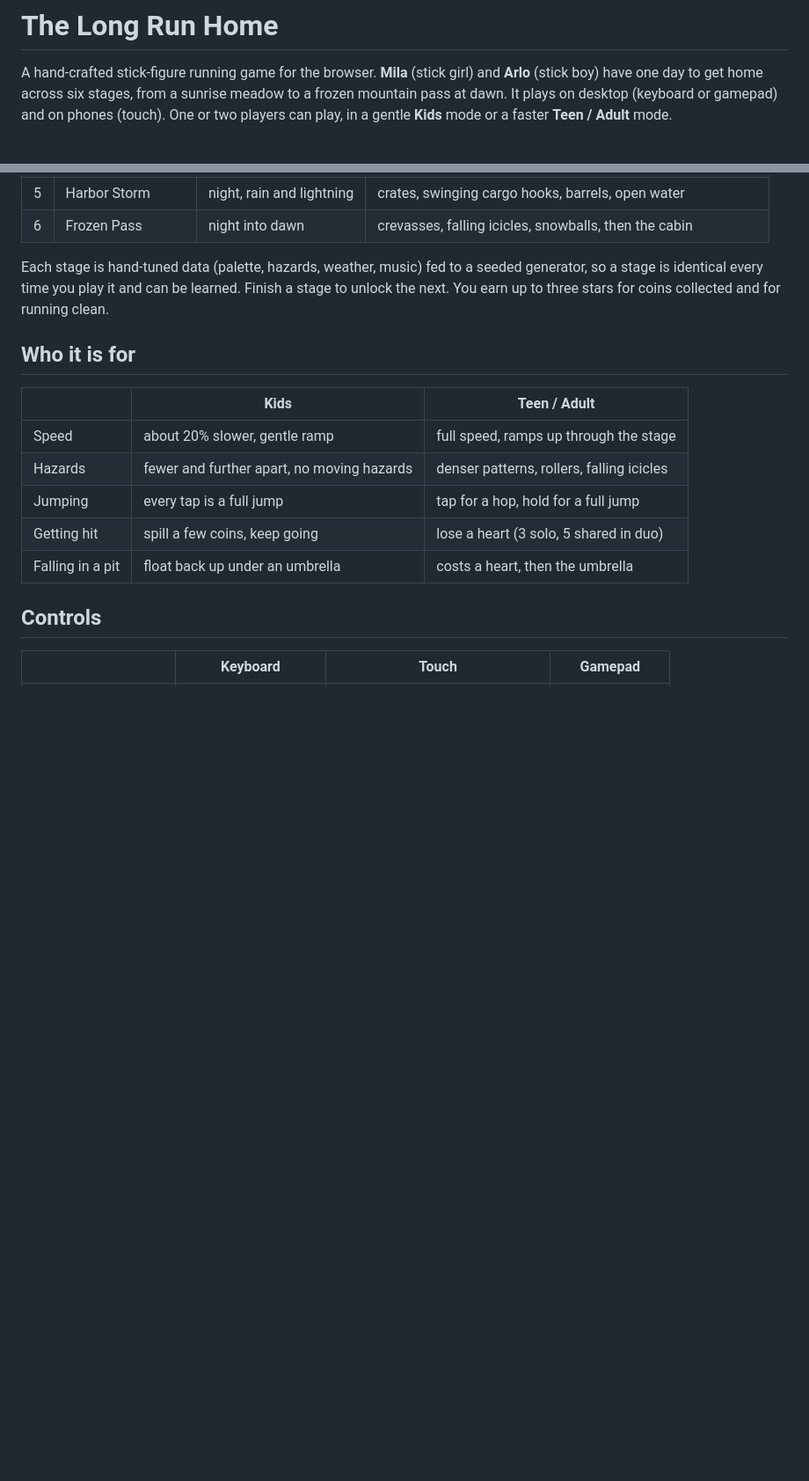
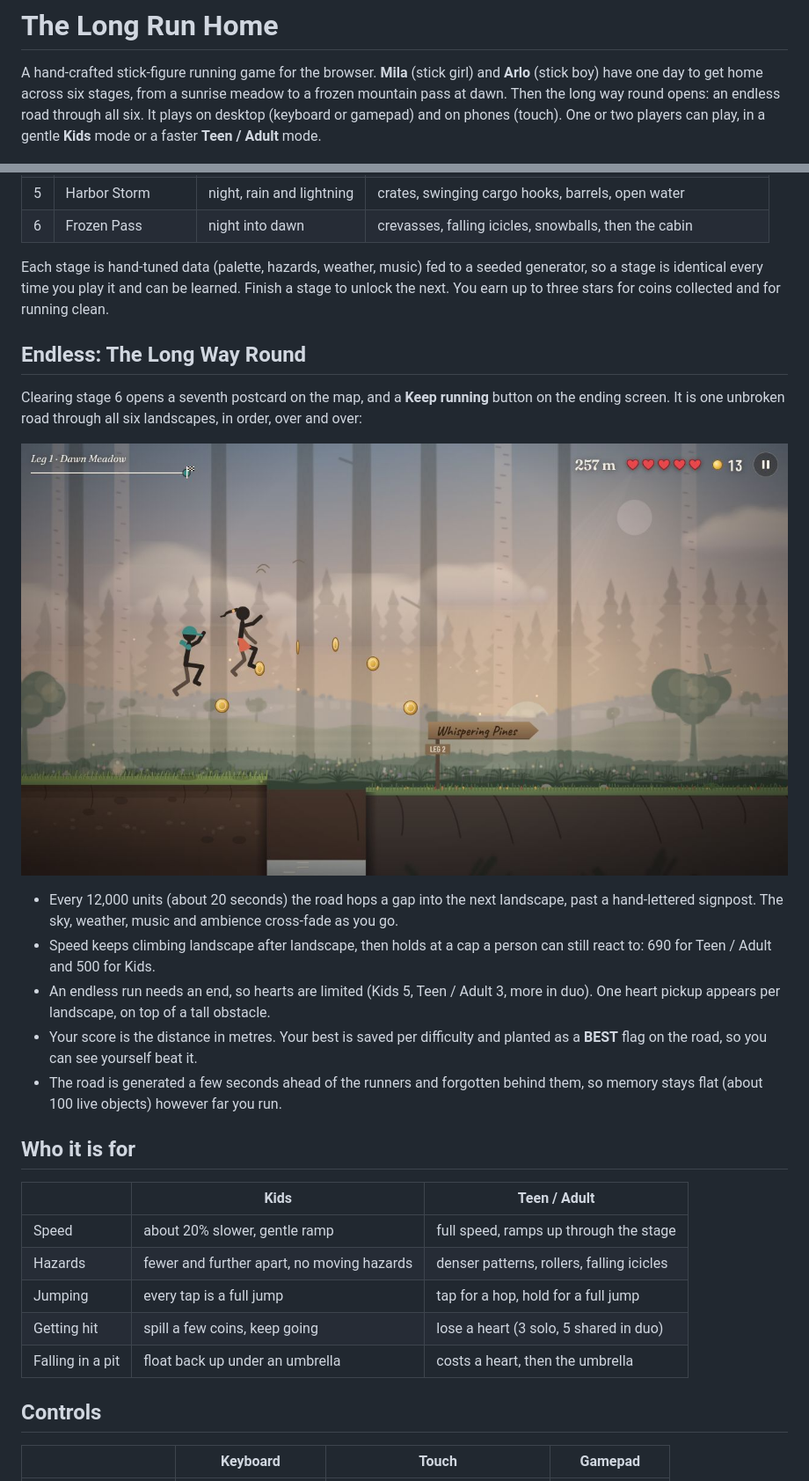
Before and after one commit to tanilancc/stickgirlrun, a Markdown page: README.md, 2 parts joined by grey strips. Shown at 88% size. Rendered like a GitHub page; pictures changed too: docs/screenshots/endless-crossing.jpg (added); blank space fills up the shorter version.

```diff
--- a/README.md
+++ b/README.md
@@ -2,7 +2,7 @@
 
 A hand-crafted stick-figure running game for the browser. **Mila** (stick girl) and **Arlo**
 (stick boy) have one day to get home across six stages, from a sunrise meadow to a frozen
-mountain pass at dawn. It plays on desktop (keyboard or gamepad) and on phones (touch). One or
+mountain pass at dawn. Then the long way round opens: an endless road through all six. It plays on desktop (keyboard or gamepad) and on phones (touch). One or
 two players can play, in a gentle **Kids** mode or a faster **Teen / Adult** mode.
 
 ![Title screen](docs/screenshots/title.jpg)
@@ -39,6 +39,24 @@ To publish it, turn on **GitHub Pages** for the repository (Settings → Pages
 Each stage is hand-tuned data (palette, hazards, weather, music) fed to a seeded generator, so a
 stage is identical every time you play it and can be learned. Finish a stage to unlock the next.
 You earn up to three stars for coins collected and for running clean.
+
+## Endless: The Long Way Round
+
+Clearing stage 6 opens a seventh postcard on the map, and a **Keep running** button on the
+ending screen. It is one unbroken road through all six landscapes, in order, over and over:
+
+![Crossing from the meadow into the pines](docs/screenshots/endless-crossing.jpg)
+
+- Every 12,000 units (about 20 seconds) the road hops a gap into the next landscape, past a
+  hand-lettered signpost. The sky, weather, music and ambience cross-fade as you go.
+- Speed keeps climbing landscape after landscape, then holds at a cap a person can still react
+  to: 690 for Teen / Adult and 500 for Kids.
+- An endless run needs an end, so hearts are limited (Kids 5, Teen / Adult 3, more in duo).
+  One heart pickup appears per landscape, on top of a tall obstacle.
+- Your score is the distance in metres. Your best is saved per difficulty and planted as a
+  **BEST** flag on the road, so you can see yourself beat it.
+- The road is generated a few seconds ahead of the runners and forgotten behind them, so memory
+  stays flat (about 100 live objects) however far you run.
 
 ## Who it is for
 
```
Also changed, not shown: other parts of README.md (+4 -1 lines), docs/screenshots/map.jpg, 12 other files.
